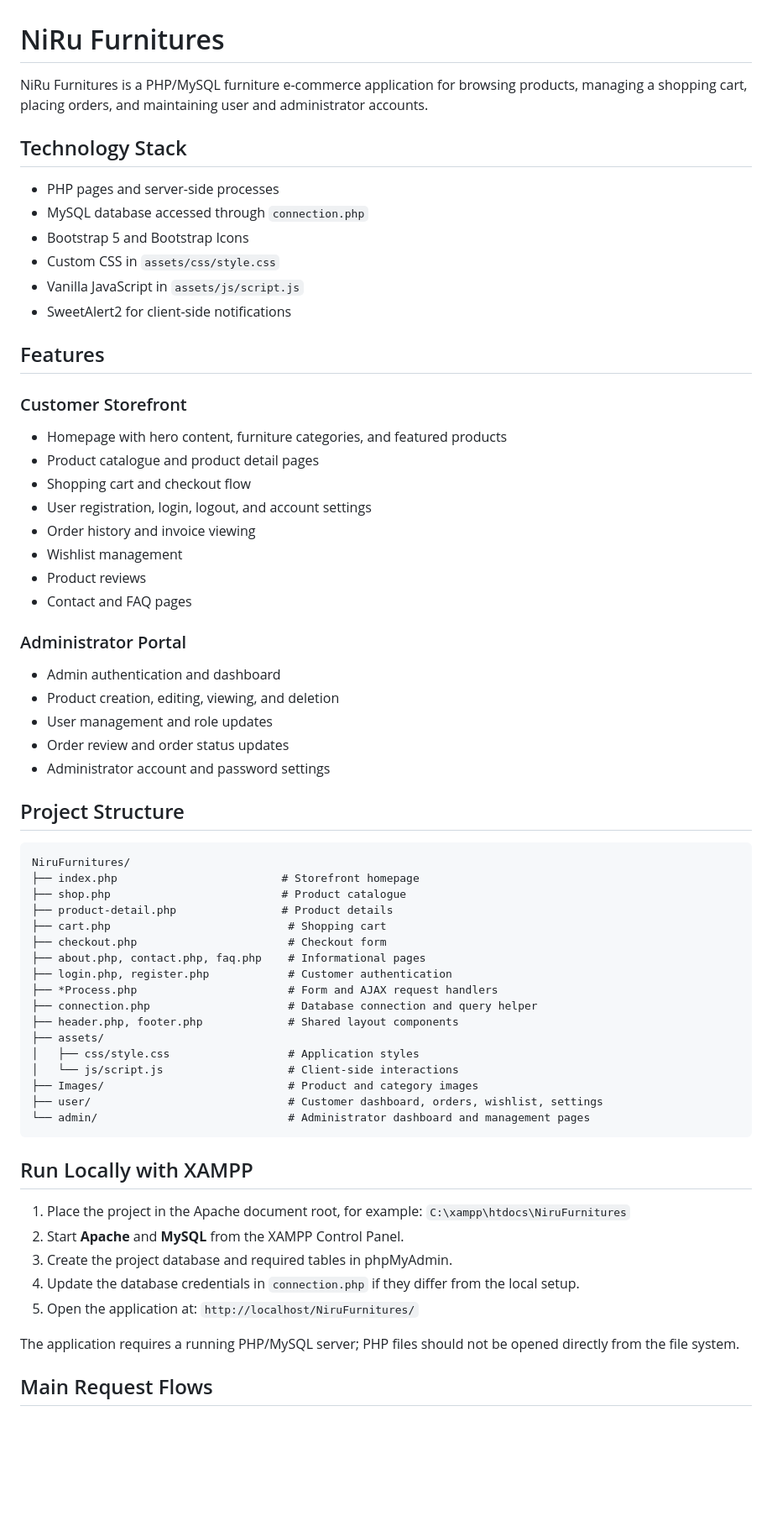
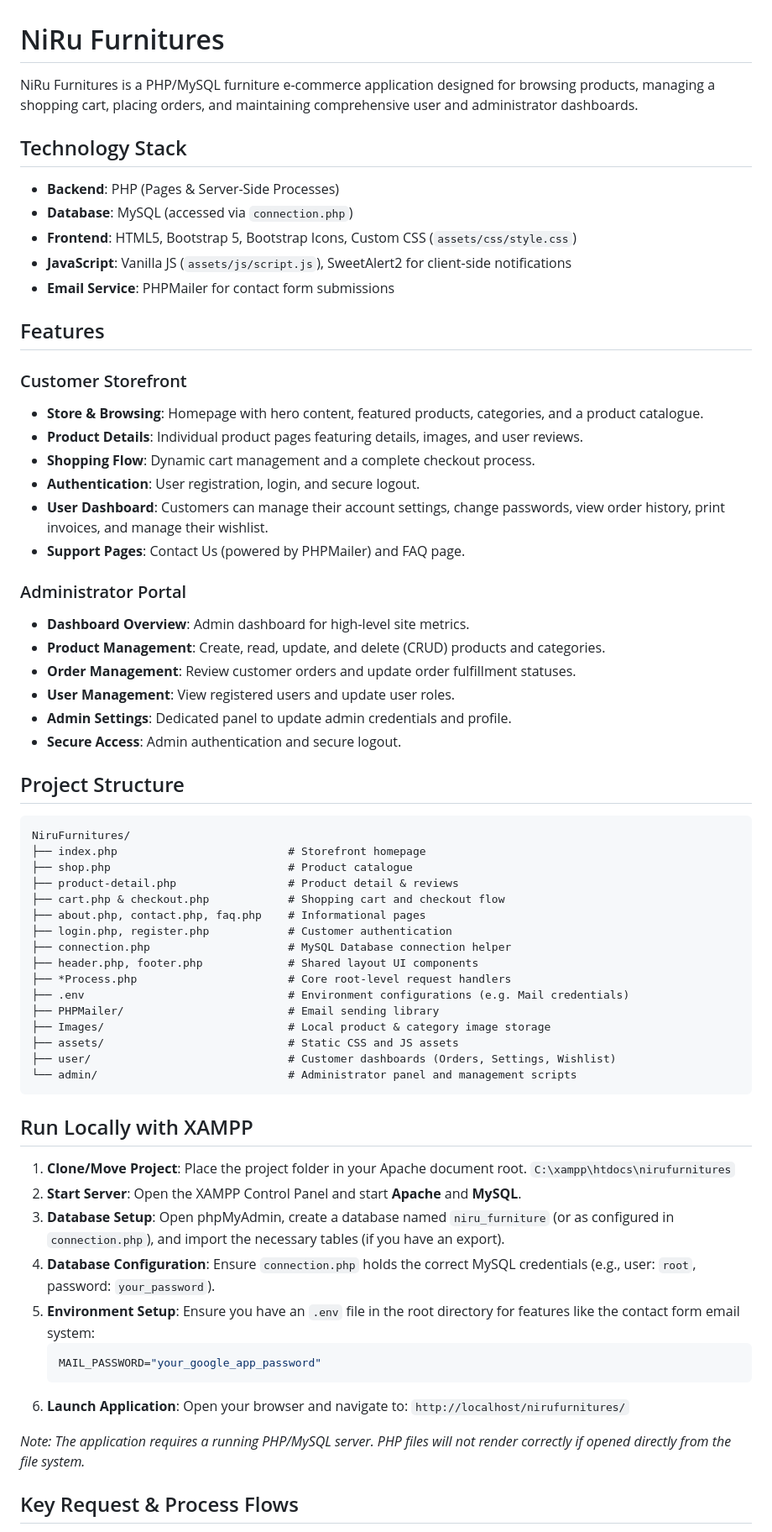
Before and after one commit to rukshan2004lk/NiruFurnitures, a Markdown page: README.md, the part around one of its changes. Shown at 84% size. Drawn GitHub-style; blank space fills up the shorter version.

Commit message:
docs: update README with detailed tech stack, feature descriptions, and setup instructions

````diff
--- a/README.md
+++ b/README.md
@@ -1,70 +1,69 @@
 # NiRu Furnitures
 
-NiRu Furnitures is a PHP/MySQL furniture e-commerce application for browsing products, managing a shopping cart, placing orders, and maintaining user and administrator accounts.
+NiRu Furnitures is a PHP/MySQL furniture e-commerce application designed for browsing products, managing a shopping cart, placing orders, and maintaining comprehensive user and administrator dashboards.
 
 ## Technology Stack
 
-- PHP pages and server-side processes
-- MySQL database accessed through `connection.php`
-- Bootstrap 5 and Bootstrap Icons
-- Custom CSS in `assets/css/style.css`
-- Vanilla JavaScript in `assets/js/script.js`
-- SweetAlert2 for client-side notifications
+- **Backend**: PHP (Pages & Server-Side Processes)
+- **Database**: MySQL (accessed via `connection.php`)
+- **Frontend**: HTML5, Bootstrap 5, Bootstrap Icons, Custom CSS (`assets/css/style.css`)
+- **JavaScript**: Vanilla JS (`assets/js/script.js`), SweetAlert2 for client-side notifications
+- **Email Service**: PHPMailer for contact form submissions
 
 ## Features
 
 ### Customer Storefront
-
-- Homepage with hero content, furniture categories, and featured products
-- Product catalogue and product detail pages
-- Shopping cart and checkout flow
-- User registration, login, logout, and account settings
-- Order history and invoice viewing
-- Wishlist management
-- Product reviews
-- Contact and FAQ pages
+- **Store & Browsing**: Homepage with hero content, featured products, categories, and a product catalogue.
+- **Product Details**: Individual product pages featuring details, images, and user reviews.
+- **Shopping Flow**: Dynamic cart management and a complete checkout process.
+- **Authentication**: User registration, login, and secure logout.
+- **User Dashboard**: Customers can manage their account settings, change passwords, view order history, print invoices, and manage their wishlist.
+- **Support Pages**: Contact Us (powered by PHPMailer) and FAQ page.
 
 ### Administrator Portal
-
-- Admin authentication and dashboard
-- Product creation, editing, viewing, and deletion
-- User management and role updates
-- Order review and order status updates
-- Administrator account and password settings
+- **Dashboard Overview**: Admin dashboard for high-level site metrics.
+- **Product Management**: Create, read, update, and delete (CRUD) products and categories.
+- **Order Management**: Review customer orders and update order fulfillment statuses.
+- **User Management**: View registered users and update user roles.
+- **Admin Settings**: Dedicated panel to update admin credentials and profile.
+- **Secure Access**: Admin authentication and secure logout.
 
 ## Project Structure
 
 ```text
 NiruFurnitures/
-├── index.php                         # Storefront homepage
-├── shop.php                          # Product catalogue
-├── product-detail.php                # Product details
-├── cart.php                           # Shopping cart
-├── checkout.php                       # Checkout form
+├── index.php                          # Storefront homepage
+├── shop.php                           # Product catalogue
+├── product-detail.php                 # Product detail & reviews
+├── cart.php & checkout.php            # Shopping cart and checkout flow
 ├── about.php, contact.php, faq.php    # Informational pages
 ├── login.php, register.php            # Customer authentication
-├── *Process.php                       # Form and AJAX request handlers
-├── connection.php                     # Database connection and query helper
-├── header.php, footer.php             # Shared layout components
-├── assets/
-│   ├── css/style.css                  # Application styles
-│   └── js/script.js                   # Client-side interactions
-├── Images/                            # Product and category images
-├── user/                              # Customer dashboard, orders, wishlist, settings
-└── admin/                             # Administrator dashboard and management pages
+├── connection.php                     # MySQL Database connection helper
+├── header.php, footer.php             # Shared layout UI components
+├── *Process.php                       # Core root-level request handlers
+├── .env                               # Environment configurations (e.g. Mail credentials)
+├── PHPMailer/                         # Email sending library
+├── Images/                            # Local product & category image storage
+├── assets/                            # Static CSS and JS assets
+├── user/                              # Customer dashboards (Orders, Settings, Wishlist)
+└── admin/                             # Administrator panel and management scripts
 ```
 
 ## Run Locally with XAMPP
 
-1. Place the project in the Apache document root, for example:
-   `C:\xampp\htdocs\NiruFurnitures`
-2. Start **Apache** and **MySQL** from the XAMPP Control Panel.
-3. Create the project database and required tables in phpMyAdmin.
-4. Update the database credentials in `connection.php` if they differ from the local setup.
-5. Open the application at:
-   `http://localhost/NiruFurnitures/`
+1. **Clone/Move Project**: Place the project folder in your Apache document root.
+   `C:\xampp\htdocs\nirufurnitures`
+2. **Start Server**: Open the XAMPP Control Panel and start **Apache** and **MySQL**.
+3. **Database Setup**: Open phpMyAdmin, create a database named `niru_furniture` (or as configured in `connection.php`), and import the necessary tables (if you have an export).
+4. **Database Configuration**: Ensure `connection.php` holds the correct MySQL credentials (e.g., user: `root`, password: `your_password`).
+5. **Environment Setup**: Ensure you have an `.env` file in the root directory for features like the contact form email system:
+   ```ini
+   MAIL_PASSWORD="your_google_app_password"
+   ```
+6. **Launch Application**: Open your browser and navigate to:
+   `http://localhost/nirufurnitures/`
 
-The application requires a running PHP/MySQL server; PHP files should not be opened directly from the file system.
+*Note: The application requires a running PHP/MySQL server. PHP files will not render correctly if opened directly from the file system.*
 
-## Main Request Flows
+## Key Request & Process Flows
 
````
Also changed, not shown: other parts of README.md (+5 -13 lines).
